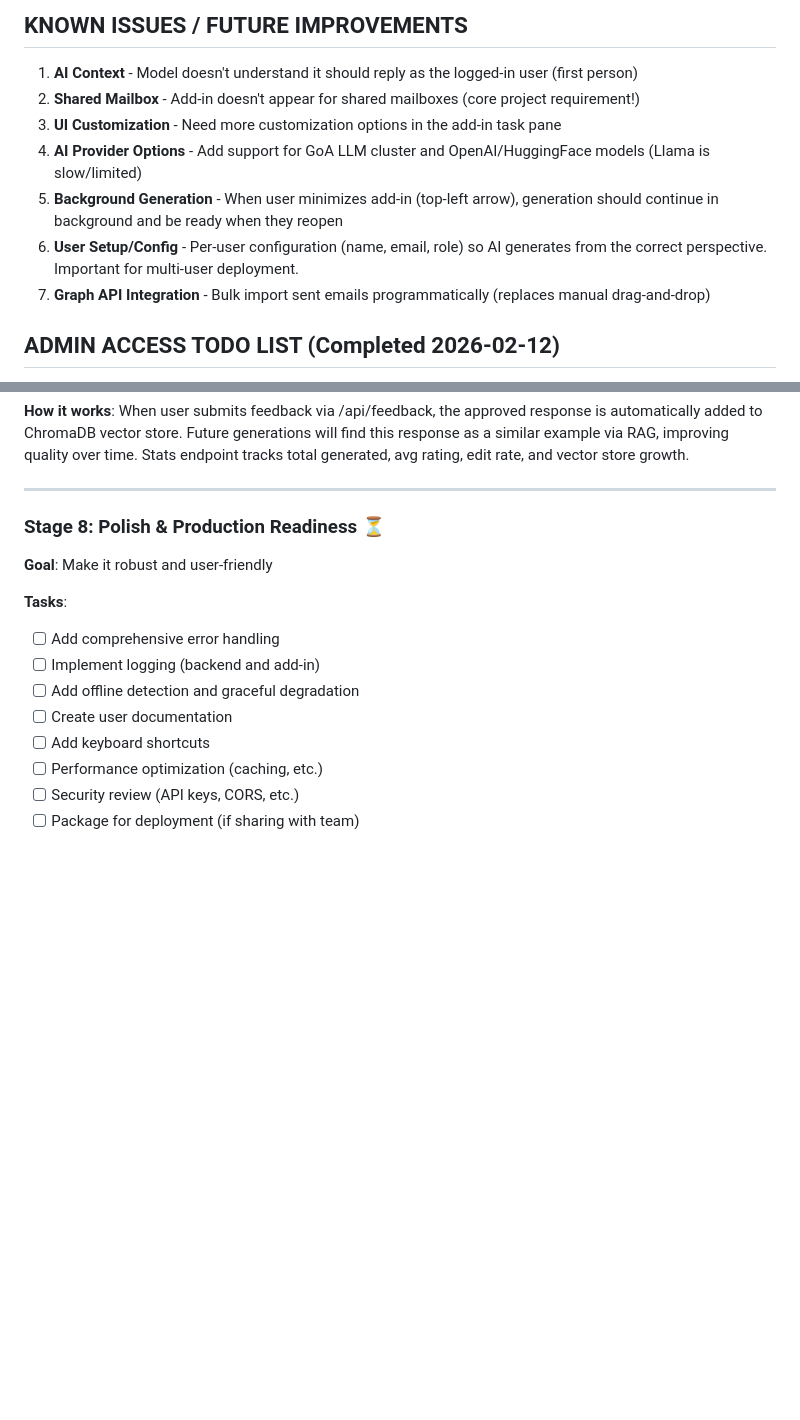
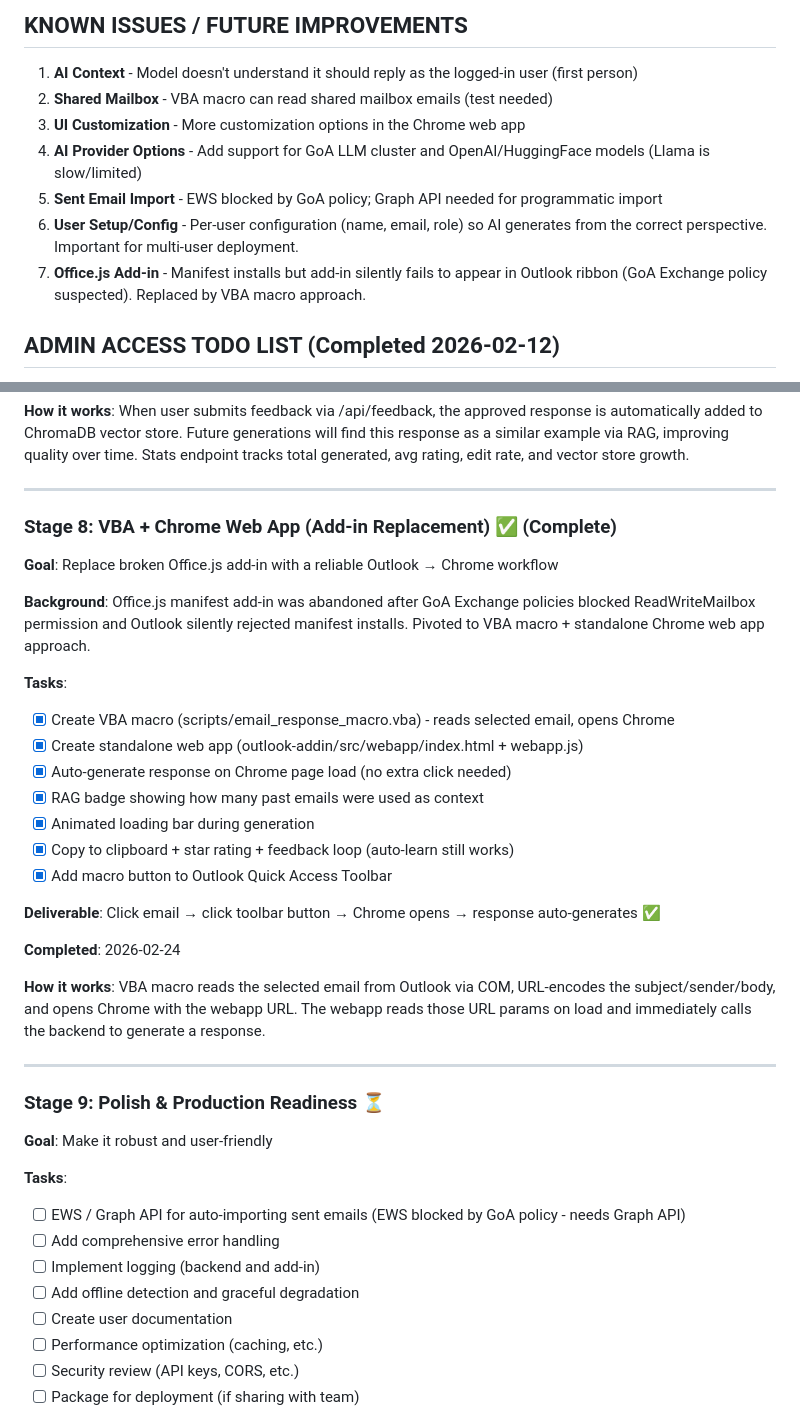
Before and after one commit to GoAGreatness/AAA-inbox-automation, a Markdown page: version-B/version-stack.md, 2 parts joined by grey strips. GitHub-like rendering; blank space fills up the shorter version.

Commit message:
pushing a tracking update on where we are in the project. nothing crazy.

```diff
--- a/version-B/version-stack.md
+++ b/version-B/version-stack.md
@@ -3,12 +3,12 @@
 
 ## KNOWN ISSUES / FUTURE IMPROVEMENTS
 1. **AI Context** - Model doesn't understand it should reply as the logged-in user (first person)
-2. **Shared Mailbox** - Add-in doesn't appear for shared mailboxes (core project requirement!)
-3. **UI Customization** - Need more customization options in the add-in task pane
+2. **Shared Mailbox** - VBA macro can read shared mailbox emails (test needed)
+3. **UI Customization** - More customization options in the Chrome web app
 4. **AI Provider Options** - Add support for GoA LLM cluster and OpenAI/HuggingFace models (Llama is slow/limited)
-5. **Background Generation** - When user minimizes add-in (top-left arrow), generation should continue in background and be ready when they reopen
+5. **Sent Email Import** - EWS blocked by GoA policy; Graph API needed for programmatic import
 6. **User Setup/Config** - Per-user configuration (name, email, role) so AI generates from the correct perspective. Important for multi-user deployment.
-7. **Graph API Integration** - Bulk import sent emails programmatically (replaces manual drag-and-drop)
+7. **Office.js Add-in** - Manifest installs but add-in silently fails to appear in Outlook ribbon (GoA Exchange policy suspected). Replaced by VBA macro approach.
 
 ## ADMIN ACCESS TODO LIST (Completed 2026-02-12)
 - [x] Trust SSL cert in machine store (via .z admin account)
@@ -496,15 +496,41 @@ Response:"""
 
 ---
 
-### **Stage 8: Polish & Production Readiness** ⏳
+### **Stage 8: VBA + Chrome Web App (Add-in Replacement)** ✅ (Complete)
+**Goal**: Replace broken Office.js add-in with a reliable Outlook → Chrome workflow
+
+**Background**: Office.js manifest add-in was abandoned after GoA Exchange policies blocked
+ReadWriteMailbox permission and Outlook silently rejected manifest installs. Pivoted to
+VBA macro + standalone Chrome web app approach.
+
+**Tasks**:
+- [x] Create VBA macro (scripts/email_response_macro.vba) - reads selected email, opens Chrome
+- [x] Create standalone web app (outlook-addin/src/webapp/index.html + webapp.js)
+- [x] Auto-generate response on Chrome page load (no extra click needed)
+- [x] RAG badge showing how many past emails were used as context
+- [x] Animated loading bar during generation
+- [x] Copy to clipboard + star rating + feedback loop (auto-learn still works)
+- [x] Add macro button to Outlook Quick Access Toolbar
+
+**Deliverable**: Click email → click toolbar button → Chrome opens → response auto-generates ✅
+
+**Completed**: 2026-02-24
+
+**How it works**: VBA macro reads the selected email from Outlook via COM, URL-encodes
+the subject/sender/body, and opens Chrome with the webapp URL. The webapp reads those
+URL params on load and immediately calls the backend to generate a response.
+
+---
+
+### **Stage 9: Polish & Production Readiness** ⏳
 **Goal**: Make it robust and user-friendly
 
 **Tasks**:
+- [ ] EWS / Graph API for auto-importing sent emails (EWS blocked by GoA policy - needs Graph API)
 - [ ] Add comprehensive error handling
 - [ ] Implement logging (backend and add-in)
 - [ ] Add offline detection and graceful degradation
 - [ ] Create user documentation
-- [ ] Add keyboard shortcuts
 - [ ] Performance optimization (caching, etc.)
 - [ ] Security review (API keys, CORS, etc.)
 - [ ] Package for deployment (if sharing with team)
```
